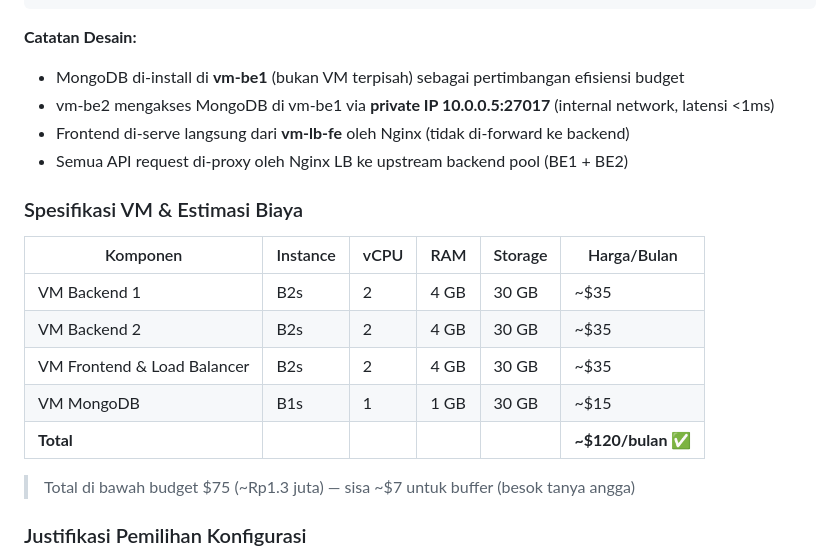
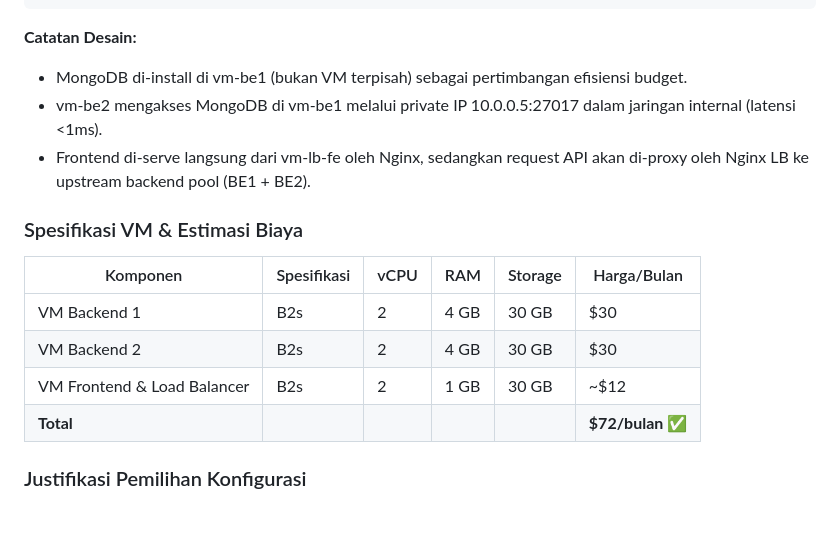
Before and after one commit to oooryzaaa/FP-TKA-C02, a Markdown page: README laporan fix.md, the part around the change. Drawn GitHub-style; blank space fills up the shorter version.

````diff
--- a/README laporan fix.md
+++ b/README laporan fix.md
@@ -62,22 +62,18 @@ Internet (Client Browser / Locust)
 ```
 
 **Catatan Desain:**
-- MongoDB di-install di **vm-be1** (bukan VM terpisah) sebagai pertimbangan efisiensi budget
-- vm-be2 mengakses MongoDB di vm-be1 via **private IP 10.0.0.5:27017** (internal network, latensi <1ms)
-- Frontend di-serve langsung dari **vm-lb-fe** oleh Nginx (tidak di-forward ke backend)
-- Semua API request di-proxy oleh Nginx LB ke upstream backend pool (BE1 + BE2)
+- MongoDB di-install di vm-be1 (bukan VM terpisah) sebagai pertimbangan efisiensi budget.
+- vm-be2 mengakses MongoDB di vm-be1 melalui private IP 10.0.0.5:27017 dalam jaringan internal (latensi <1ms).
+- Frontend di-serve langsung dari vm-lb-fe oleh Nginx, sedangkan request API akan di-proxy oleh Nginx LB ke upstream backend pool (BE1 + BE2).
 
 ### Spesifikasi VM & Estimasi Biaya
 
-| Komponen | Instance | vCPU | RAM | Storage | Harga/Bulan |
+| Komponen | Spesifikasi | vCPU | RAM | Storage | Harga/Bulan |
 |----------|----------|------|-----|---------|-------------|
-| VM Backend 1 | B2s | 2 | 4 GB | 30 GB | ~$35 |
-| VM Backend 2 | B2s | 2 | 4 GB | 30 GB | ~$35 |
-| VM Frontend & Load Balancer| B2s | 2 | 4 GB | 30 GB | ~$35 |
-| VM MongoDB | B1s | 1 | 1 GB | 30 GB | ~$15 |
-| **Total** | | | | | **~$120/bulan ✅** |
-
-> Total di bawah budget $75 (~Rp1.3 juta) — sisa ~$7 untuk buffer (besok tanya angga)
+| VM Backend 1 | B2s | 2 | 4 GB | 30 GB | $30 |
+| VM Backend 2 | B2s | 2 | 4 GB | 30 GB | $30 |
+| VM Frontend & Load Balancer| B2s | 2 | 1 GB | 30 GB | ~$12 |
+| **Total** | | | | | **$72/bulan ✅** |
 
 ### Justifikasi Pemilihan Konfigurasi
 
````
